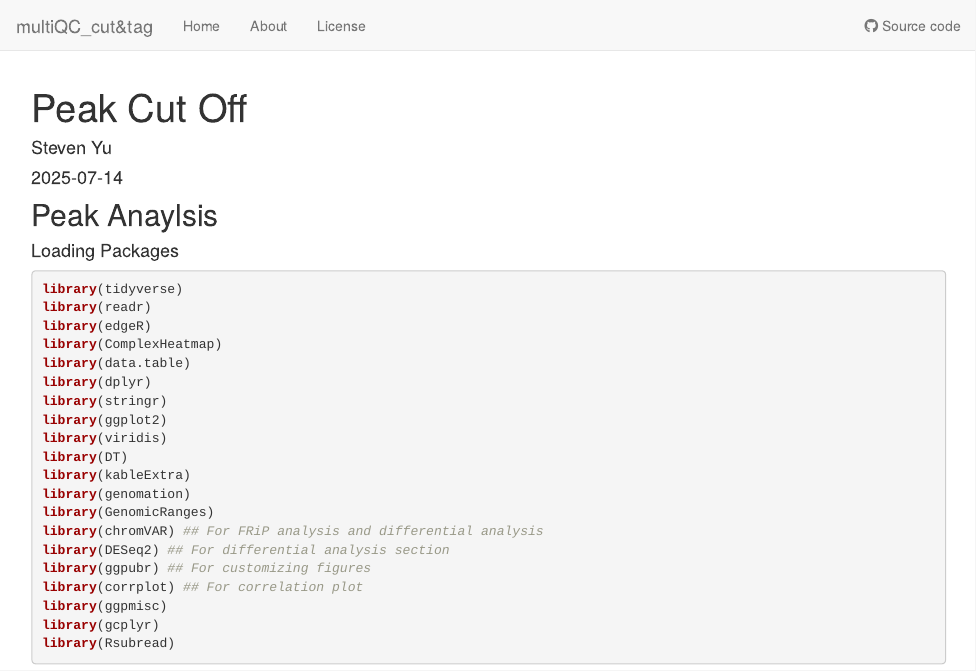
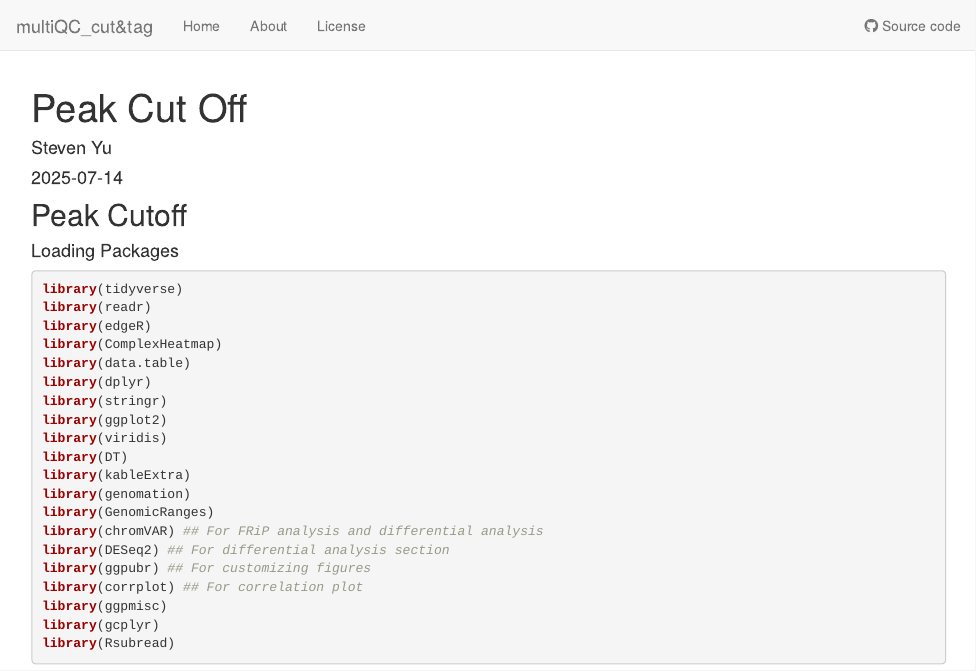
Before and after one commit to infurnoheat/WardLab, an R Markdown document (analysis/peak_cutoff.Rmd): the page in a window 1100 px wide, from its top. Rendered offline with R 4.5, knitr and Pandoc, with nearby package versions; drawn as R Markdown's standard HTML page in place of the format the file asks for; some code elsewhere in the file could not run offline.

Commit message:
wflow_publish("analysis/peak_cutoff.Rmd")

````diff
--- a/analysis/peak_cutoff.Rmd
+++ b/analysis/peak_cutoff.Rmd
@@ -16,7 +16,7 @@ knitr::opts_chunk$set(
 )
 ```
 
-## Peak Anaylsis
+## Peak Cutoff
 
 #### Loading Packages
 ```{r load packages}
````
